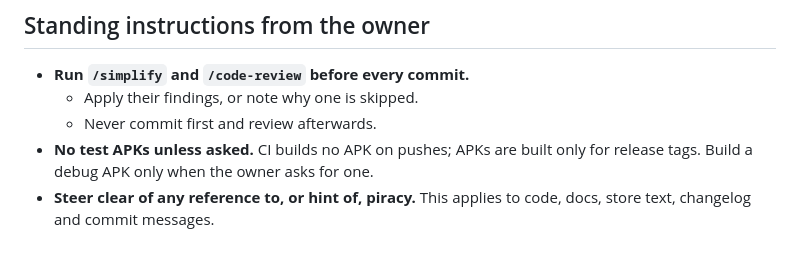
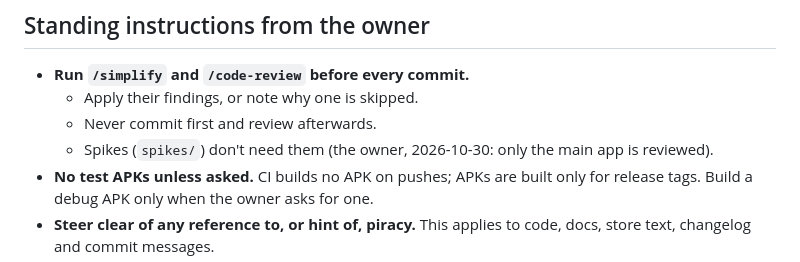
Before and after one commit to biskyt/MyPlexPlayer, a Markdown page: CLAUDE.md, the part around the change. Rendered like a GitHub page.

Commit message:
CLAUDE.md: spikes need no /simplify or /code-review
Co-Authored-By: Claude Opus 5.5 <noreply@anthropic.com>
Claude-Session: https://claude.ai/code/session_01NpefuamfZv1FfUdhiZAQ1k

```diff
--- a/CLAUDE.md
+++ b/CLAUDE.md
@@ -39,6 +39,7 @@ See also:
 - **Run `/simplify` and `/code-review` before every commit.**
   - Apply their findings, or note why one is skipped.
   - Never commit first and review afterwards.
+  - Spikes (`spikes/`) don't need them (the owner, 2026-10-30: only the main app is reviewed).
 - **No test APKs unless asked.** CI builds no APK on pushes; APKs are built only for release tags. Build a debug APK
   only when the owner asks for one.
 - **Steer clear of any reference to, or hint of, piracy.** This applies to code, docs, store text, changelog and commit messages.
```
